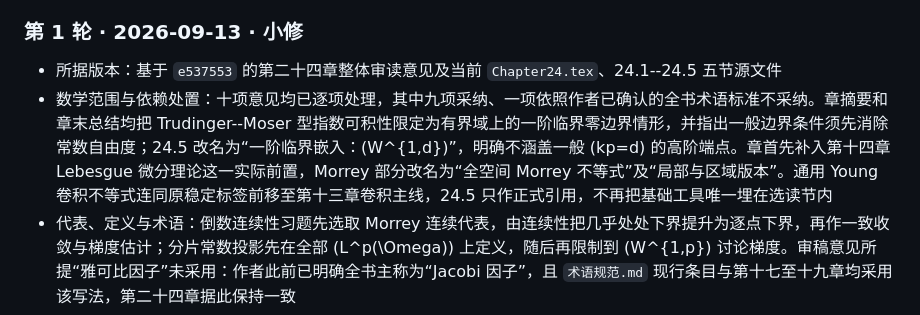
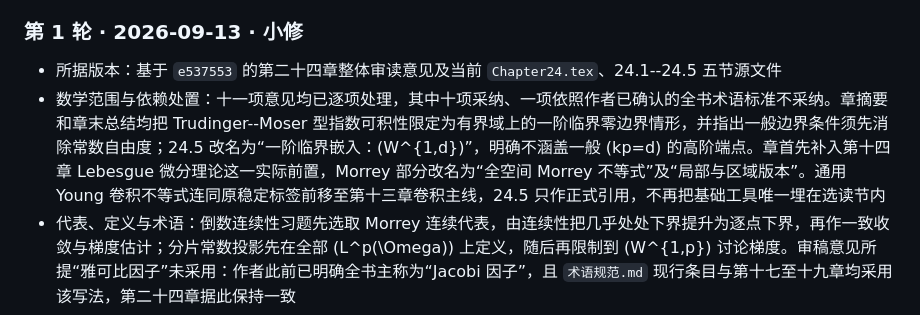
Before and after one commit to EverStarine/Analysis, a Markdown page: 审核进度.md, the part around the change. Rendered like a GitHub page; folded sections open.

Commit message:
docs: correct chapter 24 review count

```diff
--- a/审核进度.md
+++ b/审核进度.md
@@ -594,7 +594,7 @@
 ### 第 1 轮 · 2026-09-13 · 小修
 
 - 所据版本：基于 `e537553` 的第二十四章整体审读意见及当前 `Chapter24.tex`、24.1--24.5 五节源文件
-- 数学范围与依赖处置：十项意见均已逐项处理，其中九项采纳、一项依照作者已确认的全书术语标准不采纳。章摘要和章末总结均把 Trudinger--Moser 型指数可积性限定为有界域上的一阶临界零边界情形，并指出一般边界条件须先消除常数自由度；24.5 改名为“一阶临界嵌入：\(W^{1,d}\)”，明确不涵盖一般 \(kp=d\) 的高阶端点。章首先补入第十四章 Lebesgue 微分理论这一实际前置，Morrey 部分改名为“全空间 Morrey 不等式”及“局部与区域版本”。通用 Young 卷积不等式连同原稳定标签前移至第十三章卷积主线，24.5 只作正式引用，不再把基础工具唯一埋在选读节内
+- 数学范围与依赖处置：十一项意见均已逐项处理，其中十项采纳、一项依照作者已确认的全书术语标准不采纳。章摘要和章末总结均把 Trudinger--Moser 型指数可积性限定为有界域上的一阶临界零边界情形，并指出一般边界条件须先消除常数自由度；24.5 改名为“一阶临界嵌入：\(W^{1,d}\)”，明确不涵盖一般 \(kp=d\) 的高阶端点。章首先补入第十四章 Lebesgue 微分理论这一实际前置，Morrey 部分改名为“全空间 Morrey 不等式”及“局部与区域版本”。通用 Young 卷积不等式连同原稳定标签前移至第十三章卷积主线，24.5 只作正式引用，不再把基础工具唯一埋在选读节内
 - 代表、定义与术语：倒数连续性习题先选取 Morrey 连续代表，由连续性把几乎处处下界提升为逐点下界，再作一致收敛与梯度估计；分片常数投影先在全部 \(L^p(\Omega)\) 上定义，随后再限制到 \(W^{1,p}\) 讨论梯度。审稿意见所提“雅可比因子”未采用：作者此前已明确全书主称为“Jacobi 因子”，且 `术语规范.md` 现行条目与第十七至十九章均采用该写法，第二十四章据此保持一致
 - 习题与格式：新增指数区间及尺度分类、分数阶局部 Morrey 估计两道基础习题及完整解答，本章现有 10 题、10 份解答；薄颈反例、Moser 集中列及高阶尺度题标为选做。依作者本轮要求，新增统一 `optionalexercise` 环境，使星号自动紧随题号右侧，题名中不再附“选读”或“选做”；并把第一卷原有 48 道整题选做题迁移到同一格式。`格式规范.md` 升至 1.17，写作规范、流程说明及版本索引同步更新
 - 修改完成：是；本轮所有意见已有明确处置，章节进入“审核中”，下一轮可作逐句精修与定稿确认
```
